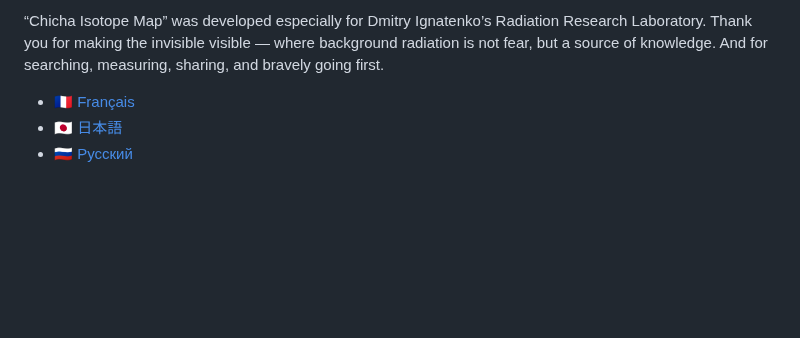
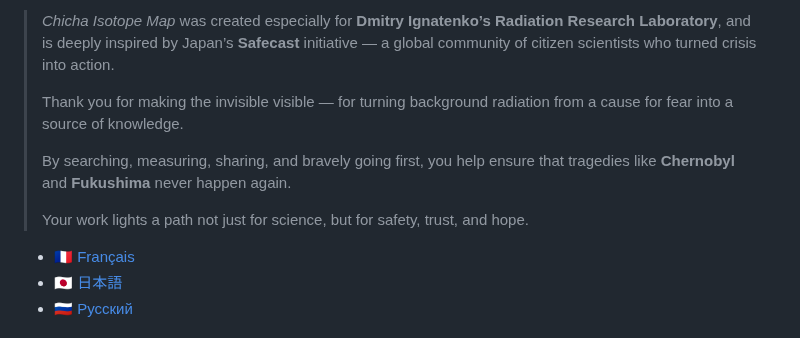
Before and after one commit to matveynator/chicha-isotope-map, a Markdown page: README.md, the part around the change. GitHub-like rendering; blank space fills up the shorter version.

```diff
--- a/README.md
+++ b/README.md
@@ -1,4 +1,11 @@
-“Chicha Isotope Map” was developed especially for Dmitry Ignatenko’s Radiation Research Laboratory. Thank you for making the invisible visible — where background radiation is not fear, but a source of knowledge. And for searching, measuring, sharing, and bravely going first.
+> *Chicha Isotope Map* was created especially for **Dmitry Ignatenko’s Radiation Research Laboratory**, and is deeply inspired by Japan’s **Safecast** initiative — a global community of citizen scientists who turned crisis into action.
+>
+> Thank you for making the invisible visible — for turning background radiation from a cause for fear into a source of knowledge.
+>
+> By searching, measuring, sharing, and bravely going first, you help ensure that tragedies like **Chernobyl** and **Fukushima** never happen again.
+>
+> Your work lights a path not just for science, but for safety, trust, and hope.
+
 
 - [🇫🇷 Français](/doc/README_FR.md)
 - [🇯🇵 日本語](/doc/README_JP.md)
```
